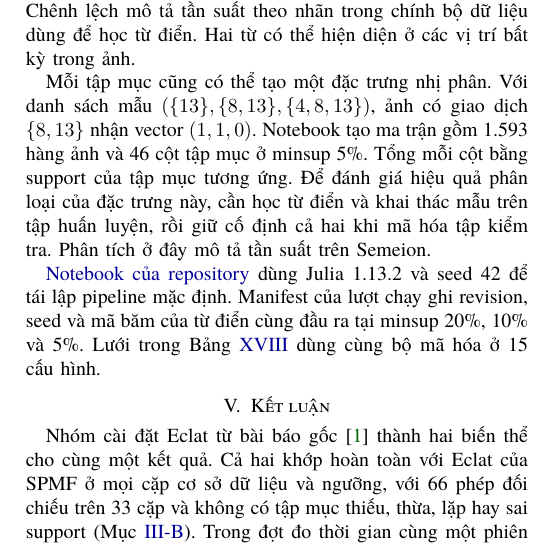
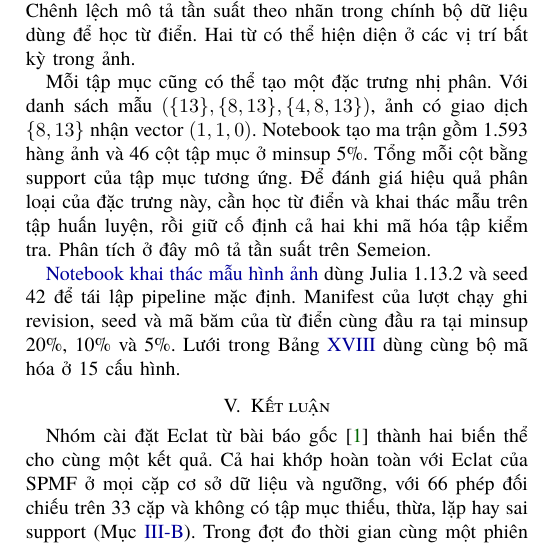
Before and after one commit to NgTHung/Itemset, a LaTeX paper (docs/report/main.tex, which reads docs/report/sections/applications.tex): part of one column of page 14 of 15, cut so that both start at the same text. Compiled offline with XeLaTeX; a missing font is replaced by an installed copy or a similar font.

Commit message:
docs: point to the three notebooks
Refs DAT-37.

Co-Authored-By: Claude Sonnet 5.5 <noreply@anthropic.com>

```diff
--- a/docs/report/sections/applications.tex
+++ b/docs/report/sections/applications.tex
@@ -303,8 +303,8 @@ phân loại của đặc trưng này, cần học từ điển và khai thác m
 luyện, rồi giữ cố định cả hai khi mã hóa tập kiểm tra. Phân tích ở đây mô tả
 tần suất trên Semeion.
 
-\href{https://github.com/NgTHung/Itemset/blob/main/notebooks/demo.ipynb}
-{Notebook của repository} dùng Julia 1.13.2 và seed 42 để tái lập pipeline
+\href{https://github.com/NgTHung/Itemset/blob/main/notebooks/image_patterns.ipynb}
+{Notebook khai thác mẫu hình ảnh} dùng Julia 1.13.2 và seed 42 để tái lập pipeline
 mặc định. Manifest của lượt chạy ghi revision, seed và mã băm của từ điển
 cùng đầu ra tại minsup 20\%, 10\% và 5\%. Lưới trong
 Bảng~\ref{tab:semeion-sensitivity} dùng cùng bộ mã hóa ở 15 cấu hình.
```
Also changed, not shown: README.md, applications/image_patterns/README.md, notebooks/README.md.
